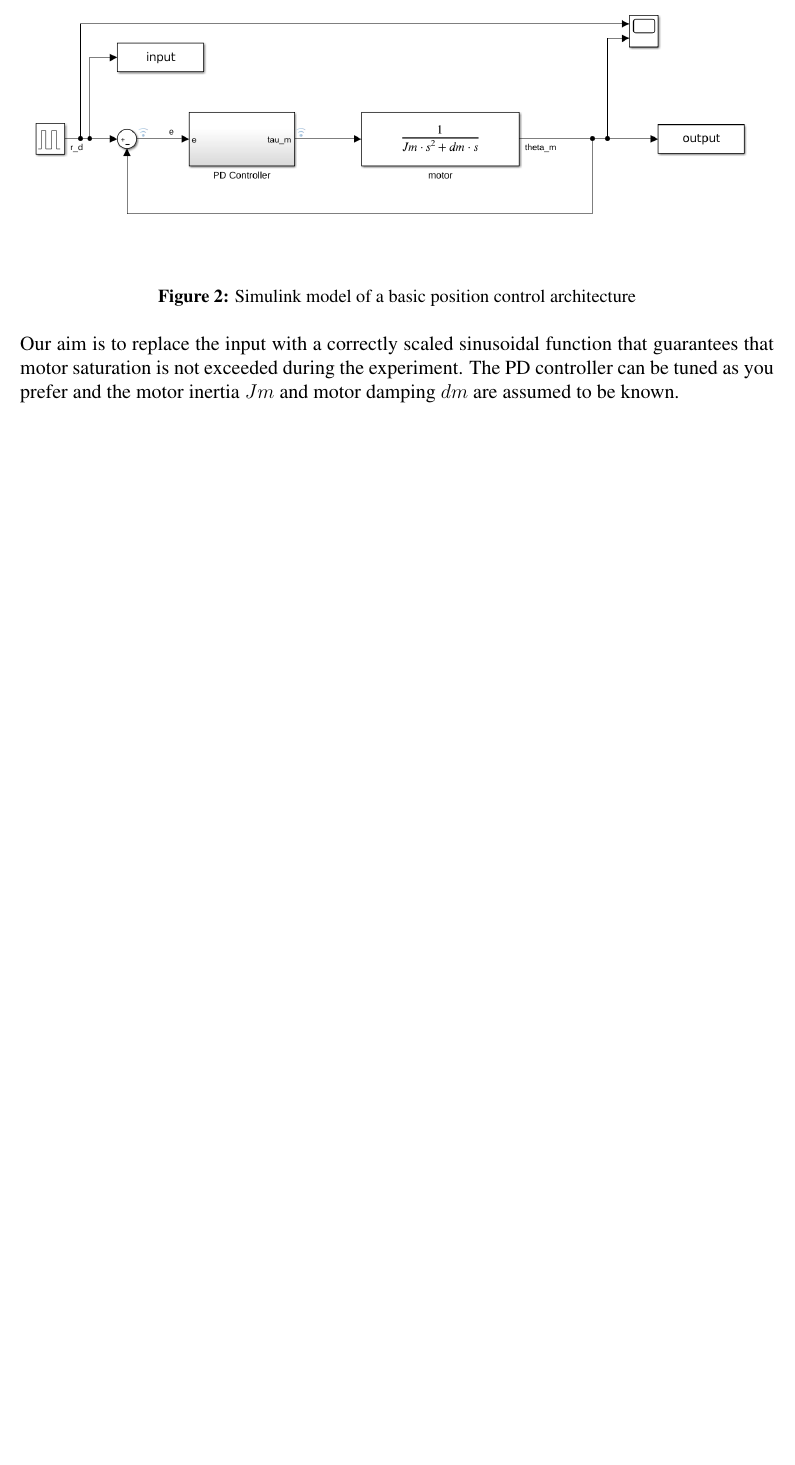
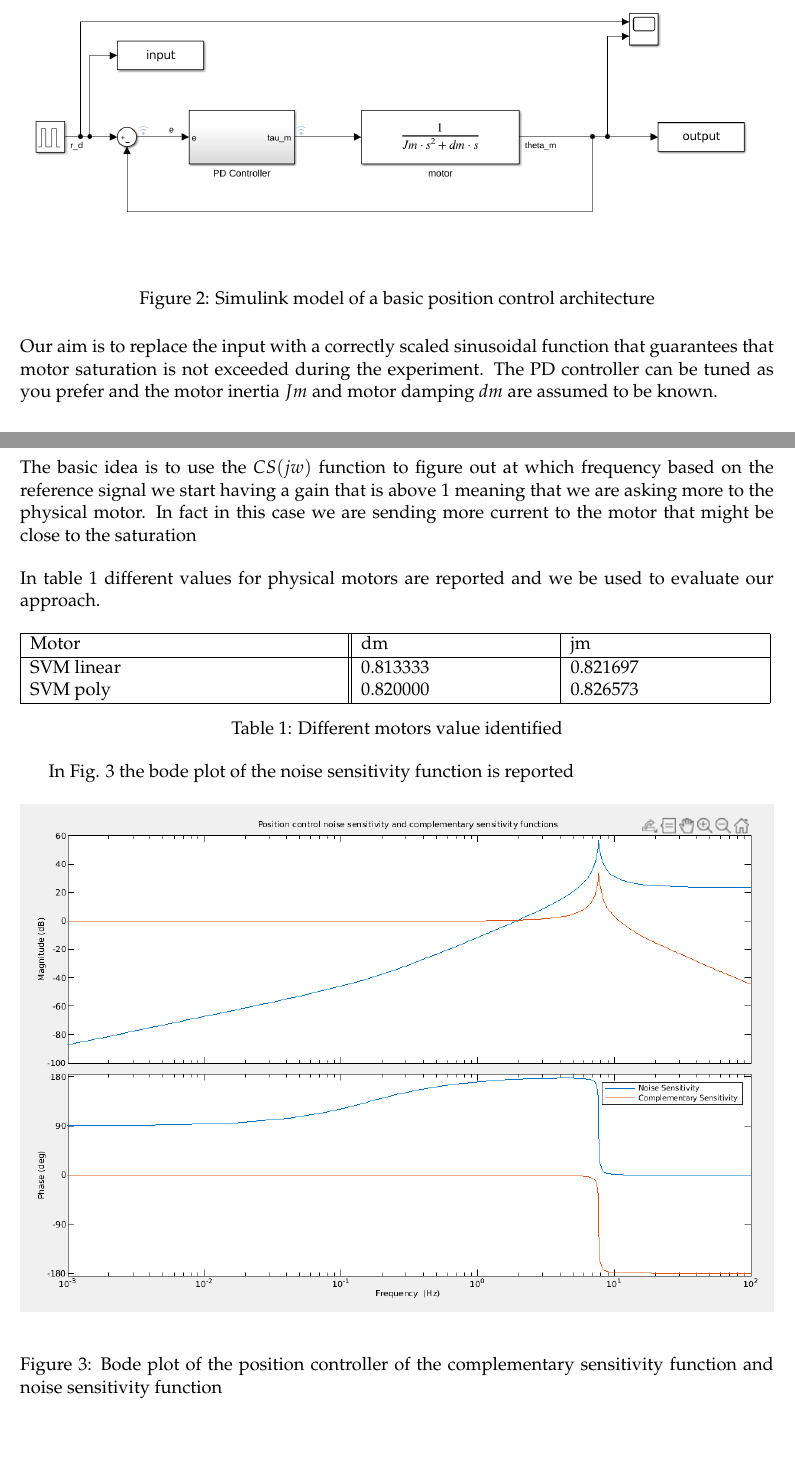
Before and after one commit to fgrotto/rpc, a LaTeX document (doc/report.tex): part of page 2 of 3 before the commit and two parts of pages 2 and 3 of 4 after it, the two joined at a grey line, cut so that both start at the same text, the shorter picture padded with empty space. Compiled offline with pdfLaTeX.

Commit message:
Improve calculation using u_sat limit

```diff
--- a/doc/report.tex
+++ b/doc/report.tex
@@ -1,16 +1,17 @@
-\documentclass[a4paper,12pt]{article}
+\documentclass[a4paper,11pt]{article}
 \usepackage[T1]{fontenc}
 \usepackage{fullpage,graphicx,psfrag,amsmath,amsfonts}
-\usepackage[small,bf]{caption}
 \usepackage[utf8]{inputenc}
 \usepackage[english]{babel}
 \usepackage{lipsum}
 \usepackage{url}
 \usepackage{bm}
 \usepackage{float}
-\usepackage{times}
 \usepackage{enumitem}
-\setitemize{noitemsep,topsep=0pt,parsep=0pt,partopsep=0pt}
+\usepackage{kpfonts}
+\usepackage{mathpazo}
+% \usepackage{libertin}
+% \usepackage{newtxmath}
 \begin{document}
 \author{Filippo Grotto VR460638}
 
@@ -53,3 +54,29 @@ In our case let's consider a basic position control architecture for a simplifie
 
 \noindent Our aim is to replace the input with a correctly scaled sinusoidal function that guarantees that motor saturation is not exceeded during the experiment. The PD controller can be tuned as you prefer and the motor inertia $Jm$ and motor damping $dm$ are assumed to be known.
 
+\bigskip
+\noindent The basic idea is to use the $CS(jw)$ function to figure out at which frequency based on the reference signal we start having a gain that is above 1 meaning that we are asking more to the physical motor. In fact in this case we are sending more current to the motor that might be close to the saturation
+
+\bigskip
+\noindent In table \ref{tab:motors} different values for physical motors are reported and we be used to evaluate our approach.
+
+\begin{table}[H]
+  \begin{tabular}{ |p{6.5cm}||p{4cm}|p{4cm}| }
+  \hline
+  Motor& dm & jm  \\
+  \hline
+  SVM linear           &0.813333&   0.821697\\
+  SVM poly             &0.820000&   0.826573\\
+  \hline
+\end{tabular}
+\caption{Different motors value identified}
+\label{tab:motors}
+\end{table}
+
+In Fig. \ref{fig:responses} the bode plot of the noise sensitivity function is reported
+
+\begin{figure}[H]
+\begin{center}
+\includegraphics[width=1.0\textwidth]{images/responses.png}
+\end{center}
+\caption{Bode plot of the position controller of the complementary sensitivity function and noise sensitivity function}
@@ -56,3 +92,6 @@ In our case let's consider a basic position control architecture for a simplifie
+\label{fig:signal}
+\end{figure}
+
 
 \begin{thebibliography}{9}
 
```
Also changed, not shown: doc/images/responses.png (added), doc/images/signal.png (added), doc/report.pdf, doc/report.tex (9 more changed lines), 2 other files.
